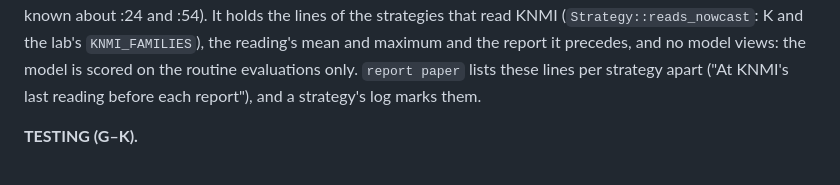
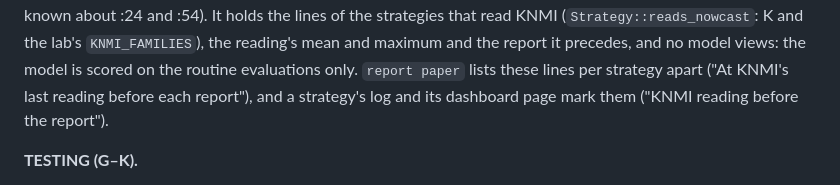
Before and after one commit to spongi07/weathermachine, a Markdown page: docs/blueprint/06-strategy.md, the part around the change. GitHub-like rendering.

```diff
--- a/docs/blueprint/06-strategy.md
+++ b/docs/blueprint/06-strategy.md
@@ -773,7 +773,8 @@ about :24 and :54). It holds the lines of the strategies that read KNMI
 mean and maximum and the report it precedes, and no model views: the model
 is scored on the routine evaluations only. `report paper` lists these lines
 per strategy apart ("At KNMI's last reading before each report"), and a
-strategy's log marks them.
+strategy's log and its dashboard page mark them ("KNMI reading before the
+report").
 
 **TESTING (G–K).**
 * `wm-strategy/tests/new_strategies.rs`: each strategy's signal, the order
```
Also changed, not shown: docs/research/live-review-2026-10-09.md (+5 -3 lines).
